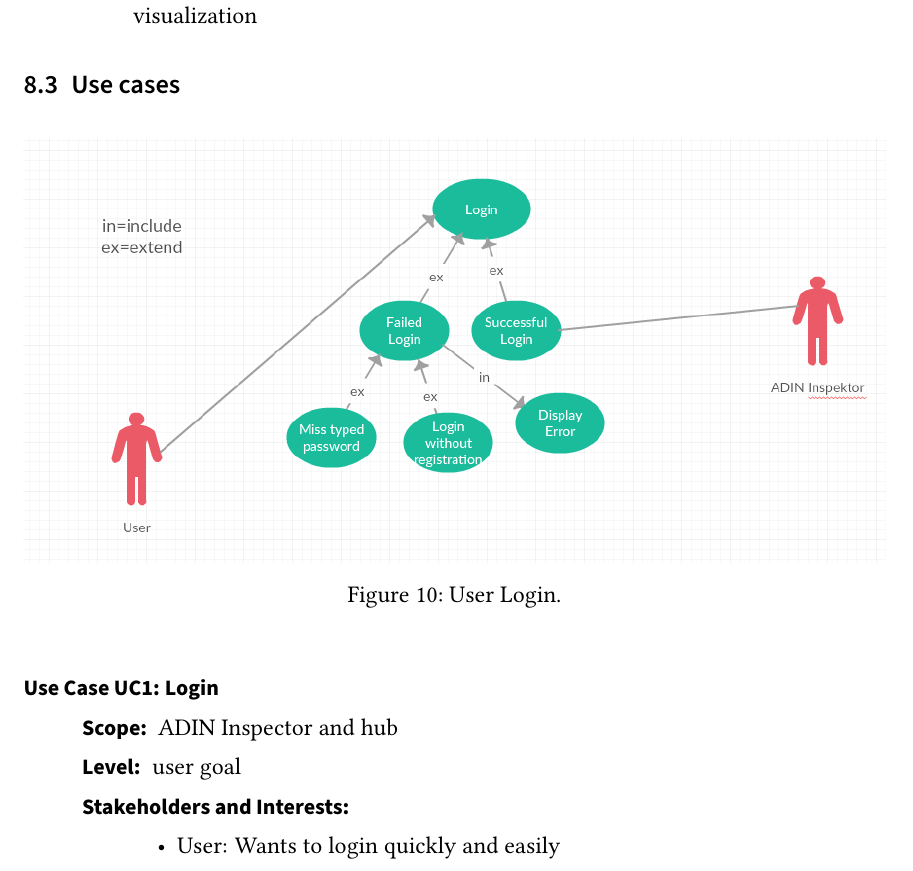
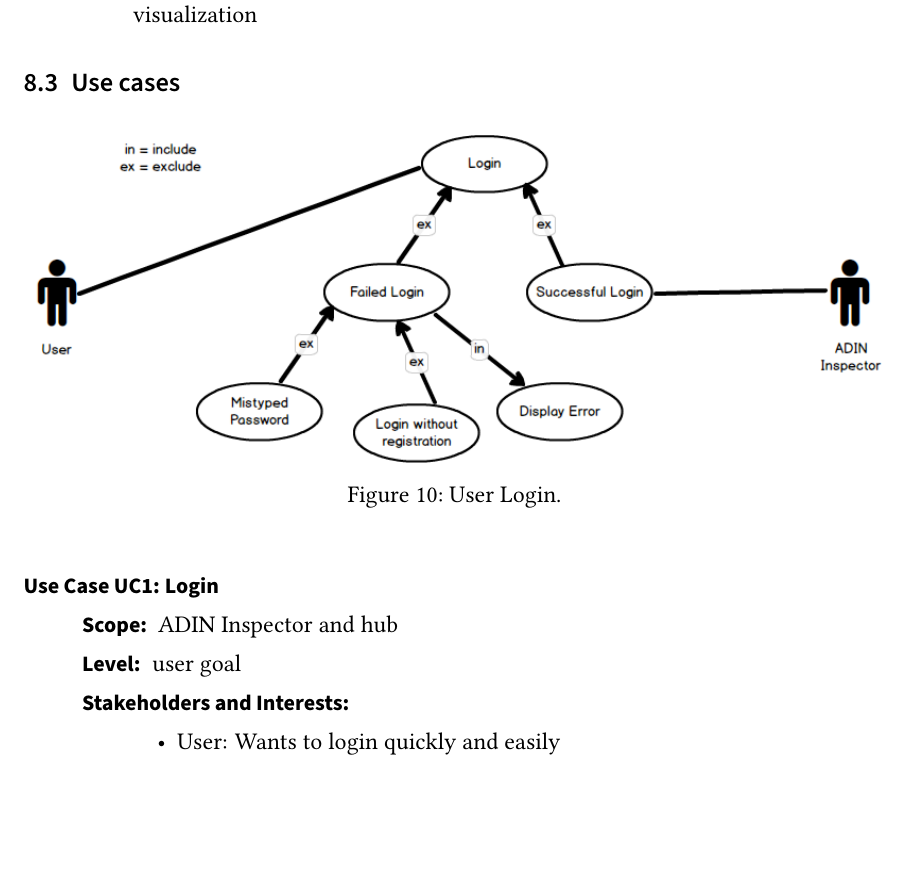
Before and after one commit to pm8008/documents, a LaTeX document (Pflichtenheft.tex): part of page 22 of 25, cut so that both start at the same text, the shorter picture padded with empty space. Compiled offline with pdfLaTeX.

Commit message:
Redraw use case diagrams

```diff
--- a/Pflichtenheft.tex
+++ b/Pflichtenheft.tex
@@ -929,7 +929,7 @@ These are examples and since the user has the ability to chose what part of the
 \subsection{Use cases}
 \begin{figure}[h]
 	\centering
-	\includegraphics[width=\textwidth]{Images/login.PNG}
+	\includegraphics[width=\textwidth]{Images/case_login.png}
 	\caption{User Login.}
 \end{figure}
 
```
Also changed, not shown: Images/case_examine_data.png (added), Images/case_login.PNG (added), Pflichtenheft.tex (4 more changed lines).
